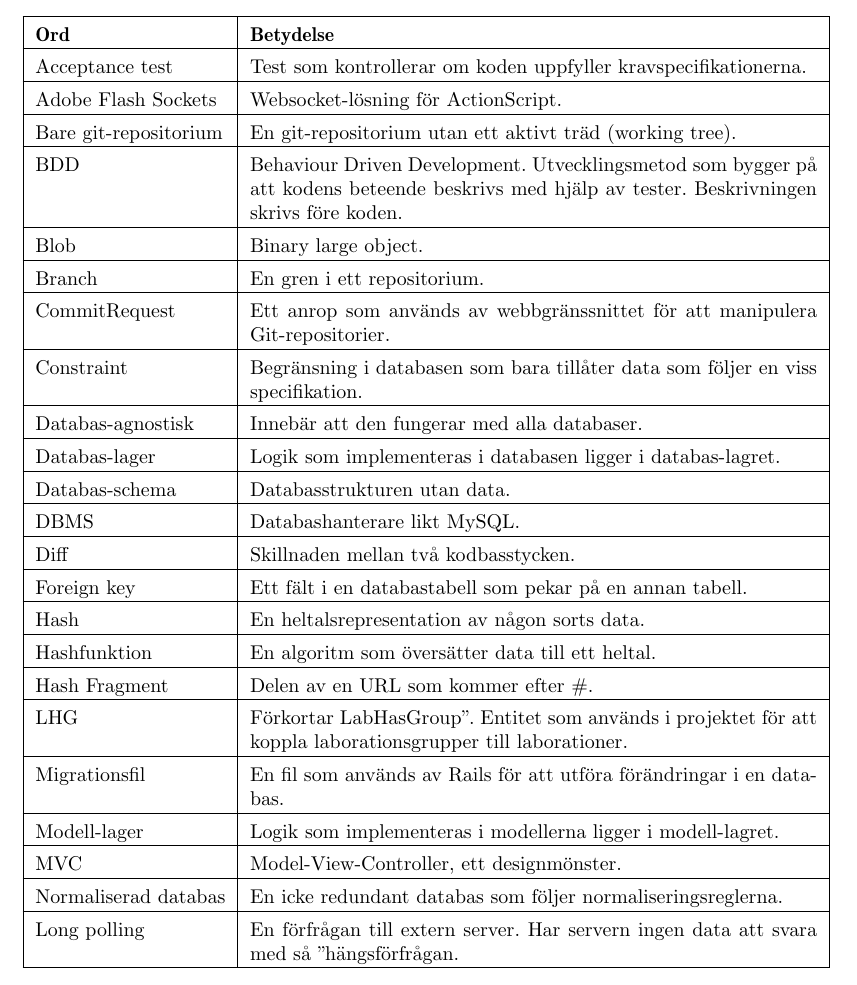
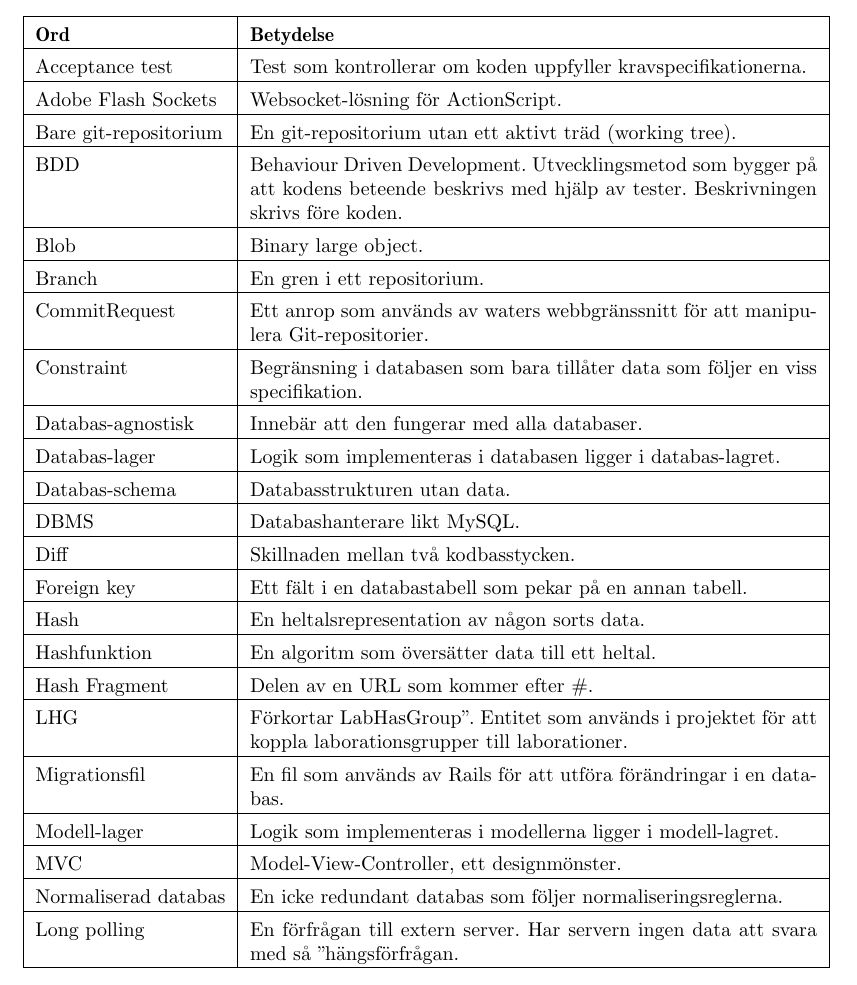
Before and after one commit to water/resources, a LaTeX thesis (report/main.tex, which reads report/include/inledning.tex): part of page 13 of 87, cut so that both start at the same text. Compiled offline with pdfLaTeX.

Commit message:
Clarify CommitRequest in ordlista

```diff
--- a/report/include/inledning.tex
+++ b/report/include/inledning.tex
@@ -138,7 +138,7 @@ Blob & Binary large object.\\
 \hline
 Branch & En gren i ett repositorium. \\
 \hline
-CommitRequest & Ett anrop som används av webbgränssnittet för att manipulera Git-repositorier. \\
+CommitRequest & Ett anrop som används av waters webbgränssnitt för att manipulera Git-repositorier. \\
 \hline
 Constraint & Begränsning i databasen som bara tillåter data som följer en viss specifikation. \\
 \hline
```
